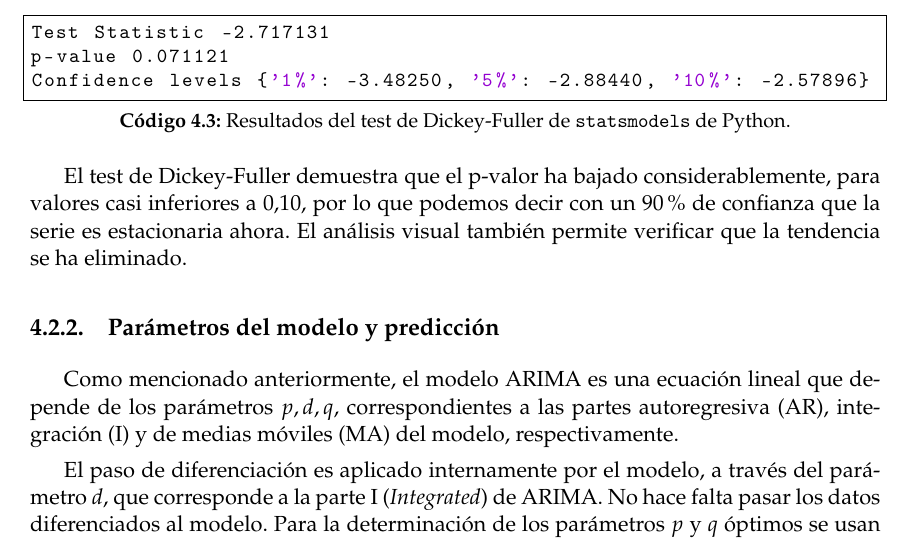
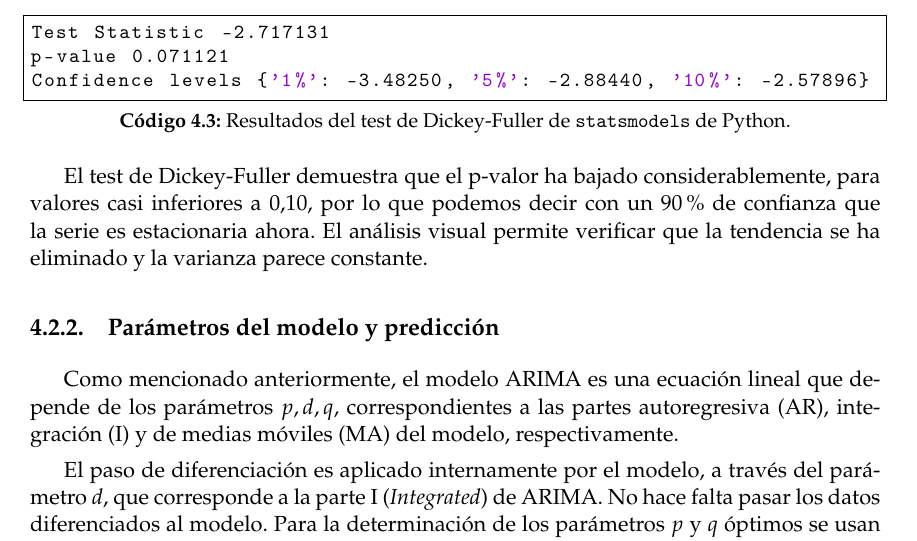
Before and after one commit to pedromorfeu/TFM, a LaTeX thesis (tfgetsinf/tex/latex/tfgetsinf/simulation.tex): part of page 22 of 56, cut so that both start at the same text. Compiled offline with pdfLaTeX.

Commit message:
thesis fixes

```diff
--- a/tfgetsinf/tex/latex/tfgetsinf/simulation.tex
+++ b/tfgetsinf/tex/latex/tfgetsinf/simulation.tex
@@ -303,7 +303,7 @@ p-value 0.071121
 Confidence levels {'1%': -3.48250, '5%': -2.88440, '10%': -2.57896}
     \end{lstlisting}
 
-    El test de Dickey-Fuller demuestra que el p-valor ha bajado considerablemente, para valores casi inferiores a \(0.10\), por lo que podemos decir con un 90\% de confianza que la serie es estacionaria ahora. El análisis visual también permite verificar que la tendencia se ha eliminado.
+    El test de Dickey-Fuller demuestra que el p-valor ha bajado considerablemente, para valores casi inferiores a \(0.10\), por lo que podemos decir con un 90\% de confianza que la serie es estacionaria ahora. El análisis visual permite verificar que la tendencia se ha eliminado y la varianza parece constante.
 
     \subsection{Parámetros del modelo y predicción}
 
```
Also changed, not shown: tfgetsinf/tex/latex/tfgetsinf/simulation.tex (2 more changed lines), 2 other files.
